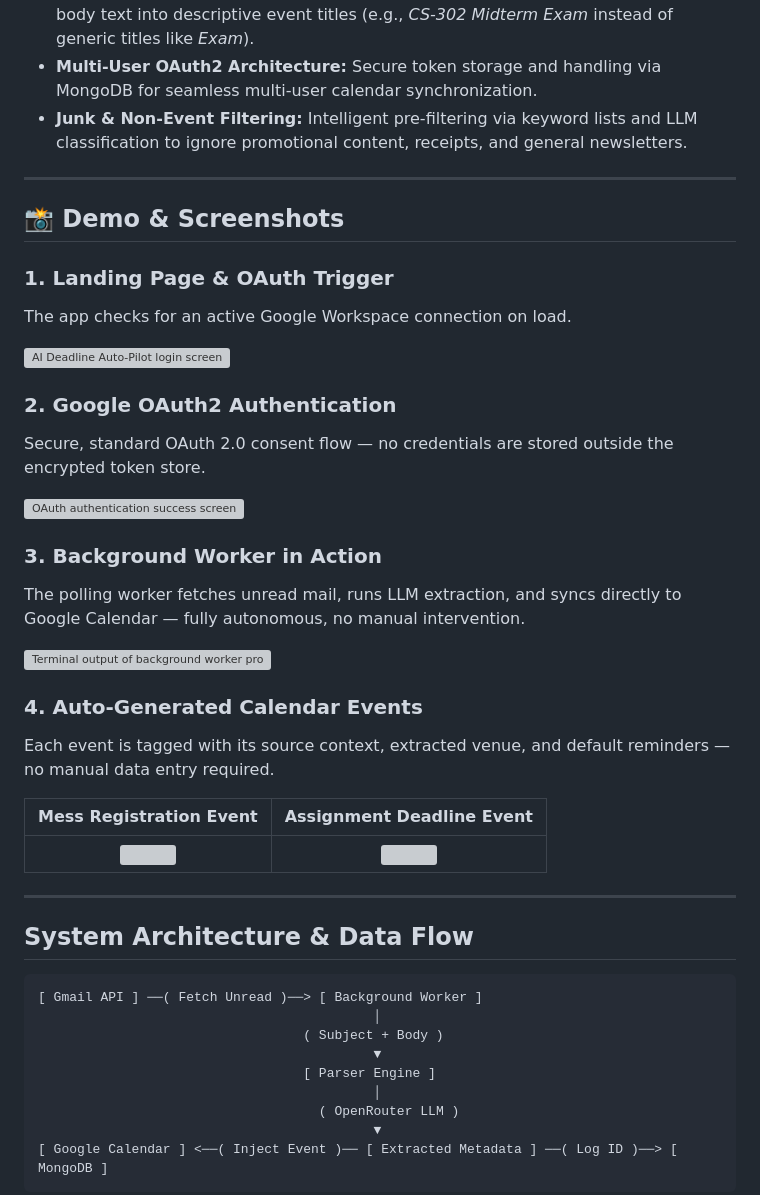
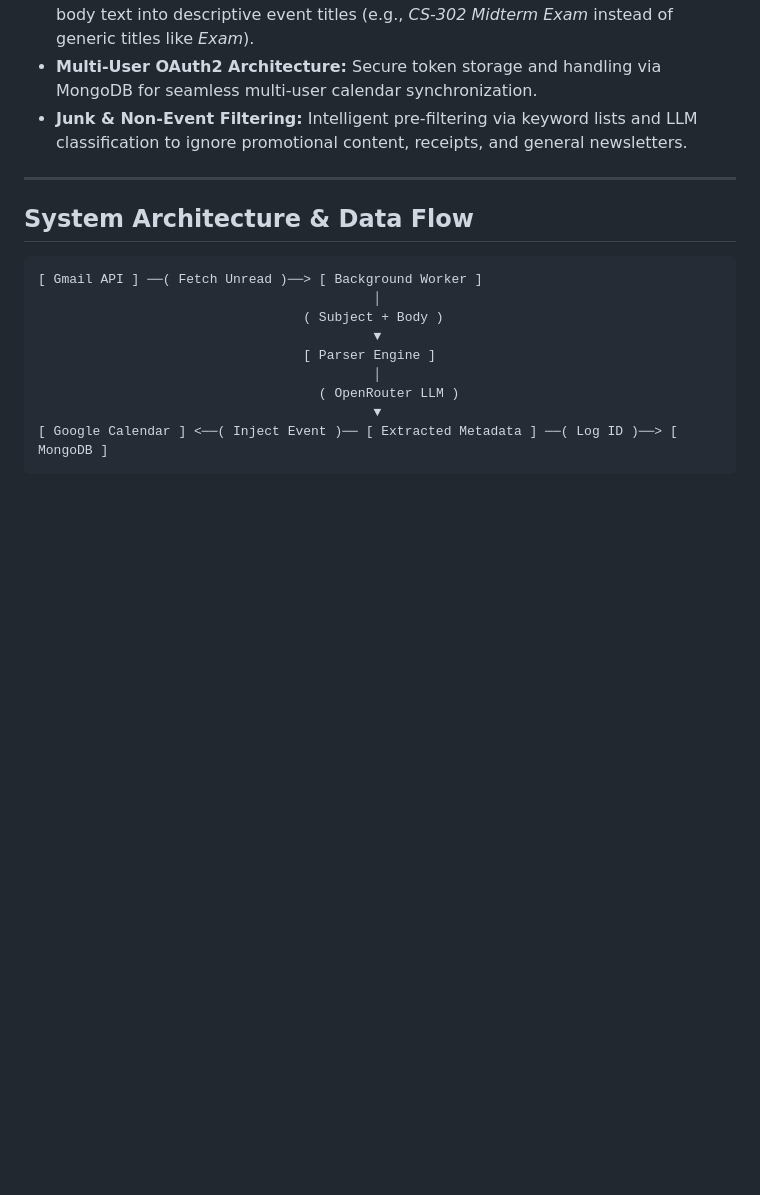
Before and after one commit to shwetavhannure/autocalender-ai, a Markdown page: README.md, the part around the change. Rendered like a GitHub page; blank space fills up the shorter version; grey boxes are pictures that could not be loaded.

```diff
--- a/README.md
+++ b/README.md
@@ -11,32 +11,6 @@ An intelligent, background worker system that scans incoming emails, extracts de
 - **Contextual Event Titling:** Automatically maps email subjects, course names, and body text into descriptive event titles (e.g., *CS-302 Midterm Exam* instead of generic titles like *Exam*).
 - **Multi-User OAuth2 Architecture:** Secure token storage and handling via MongoDB for seamless multi-user calendar synchronization.
 - **Junk & Non-Event Filtering:** Intelligent pre-filtering via keyword lists and LLM classification to ignore promotional content, receipts, and general newsletters.
-
----
-
-## 📸 Demo & Screenshots
-
-### 1. Landing Page & OAuth Trigger
-The app checks for an active Google Workspace connection on load.
-
-<img src="docs/images/login-screen.png" width="700" alt="AI Deadline Auto-Pilot login screen">
-
-### 2. Google OAuth2 Authentication
-Secure, standard OAuth 2.0 consent flow — no credentials are stored outside the encrypted token store.
-
-<img src="docs/images/successfull-auth.png" width="700" alt="OAuth authentication success screen">
-
-### 3. Background Worker in Action
-The polling worker fetches unread mail, runs LLM extraction, and syncs directly to Google Calendar — fully autonomous, no manual intervention.
-
-<img src="docs/images/console-logs-worker.png" width="700" alt="Terminal output of background worker processing emails">
-
-### 4. Auto-Generated Calendar Events
-Each event is tagged with its source context, extracted venue, and default reminders — no manual data entry required.
-
-| Mess Registration Event | Assignment Deadline Event |
-| :---: | :---: |
-| <img src="docs/images/calendar-result-1.png" width="380"> | <img src="docs/images/calendar-result-2.png" width="380"> |
 
 ---
 
```
